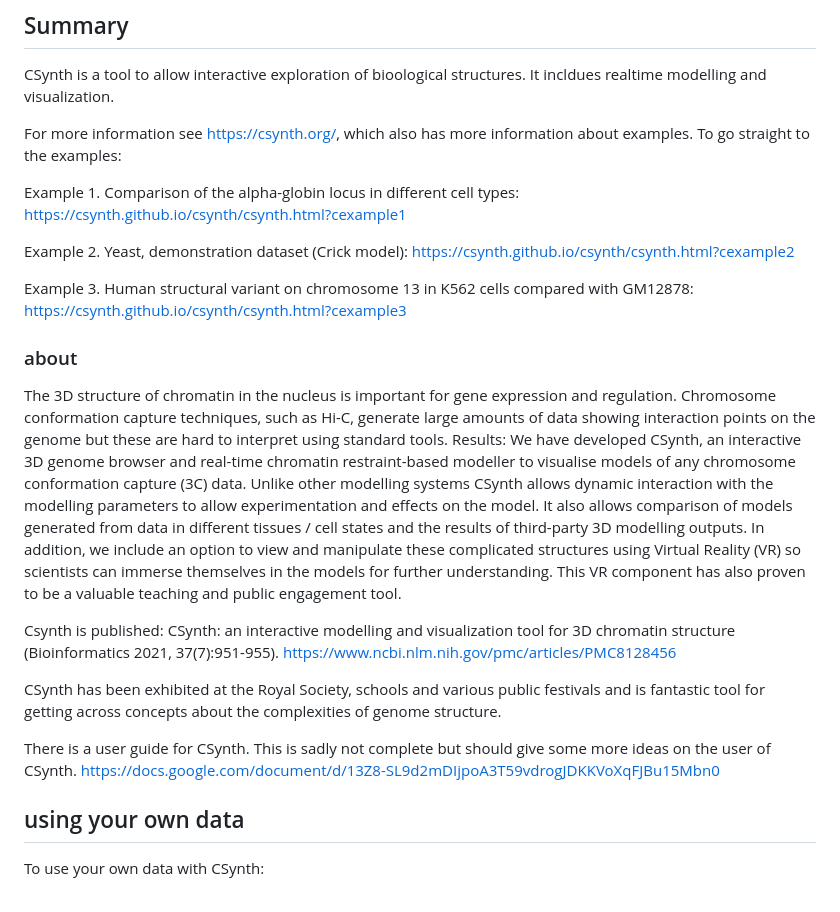
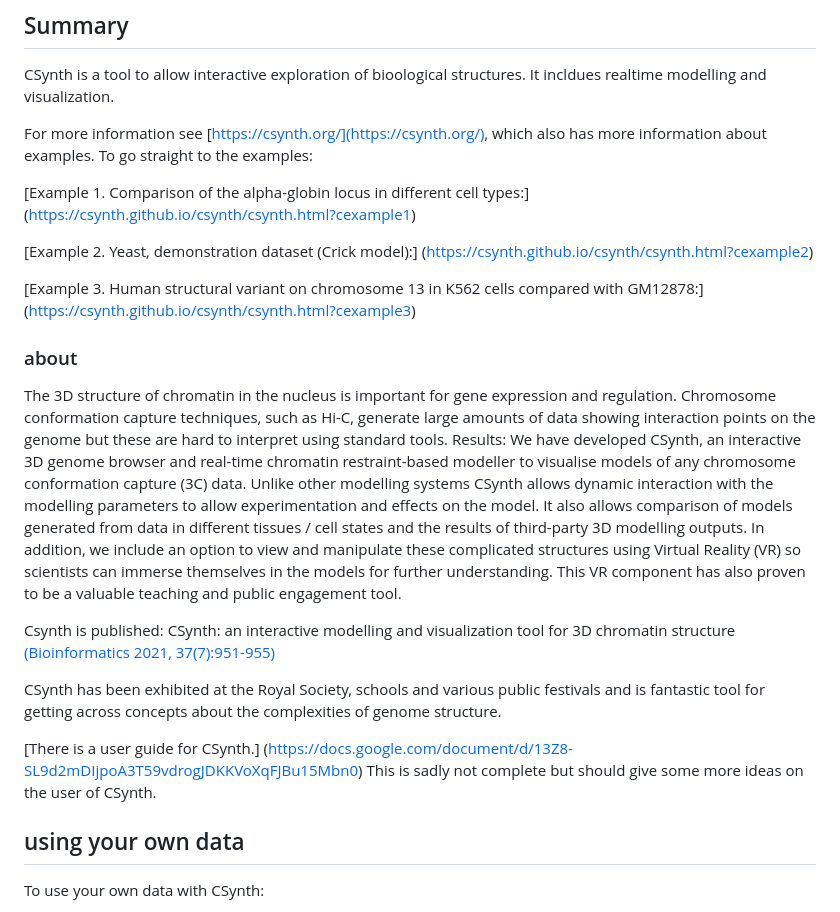
Before and after one commit to csynth/csynth, a Markdown page: README.md, the part around the change. Drawn GitHub-style.

Commit message:
correct hyperlinks

```diff
--- a/README.md
+++ b/README.md
@@ -3,29 +3,30 @@
 CSynth is a tool to allow interactive exploration of bioological structures.
 It incldues realtime modelling and visualization.
 
-For more information see https://csynth.org/, which also has more information about examples.
+For more information see [https://csynth.org/](https://csynth.org/), which also has more information about examples.
 To go straight to the examples:
 
-Example 1. Comparison of the alpha-globin locus in different cell types:
-https://csynth.github.io/csynth/csynth.html?cexample1
+[Example 1. Comparison of the alpha-globin locus in different cell types:]
+(https://csynth.github.io/csynth/csynth.html?cexample1)
 
-Example 2. Yeast, demonstration dataset (Crick model):
-https://csynth.github.io/csynth/csynth.html?cexample2
+[Example 2. Yeast, demonstration dataset (Crick model):]
+(https://csynth.github.io/csynth/csynth.html?cexample2)
 
-Example 3. Human structural variant on chromosome 13 in K562 cells compared with GM12878:
-https://csynth.github.io/csynth/csynth.html?cexample3
+[Example 3. Human structural variant on chromosome 13 in K562 cells compared with GM12878:]
+(https://csynth.github.io/csynth/csynth.html?cexample3)
 
 ### about
 The 3D structure of chromatin in the nucleus is important for gene expression and regulation.  Chromosome conformation capture techniques, such as Hi-C, generate large amounts of data showing interaction points on the genome but these are hard to interpret using standard tools.
 Results: We have developed CSynth, an interactive 3D genome browser and real-time chromatin restraint-based modeller to visualise models of any chromosome conformation capture (3C) data. Unlike other modelling systems CSynth allows dynamic interaction with the modelling parameters to allow experimentation and effects on the model. It also allows comparison of models generated from data in different tissues / cell states and the results of third-party 3D modelling outputs. In addition, we include an option to view and manipulate these complicated structures using Virtual Reality (VR) so scientists can immerse themselves in the models for further understanding. This VR component has also proven to be a valuable teaching and public engagement tool.
 
-Csynth is published: CSynth: an interactive modelling and visualization tool for 3D chromatin structure (Bioinformatics 2021, 37(7):951-955).
-https://www.ncbi.nlm.nih.gov/pmc/articles/PMC8128456
+Csynth is published: CSynth: an interactive modelling and visualization tool for 3D chromatin structure
+[(Bioinformatics 2021, 37(7):951-955)](https://www.ncbi.nlm.nih.gov/pmc/articles/PMC8128456)
 
 CSynth has been exhibited at the Royal Society, schools and various public festivals and is fantastic tool for getting across concepts about the complexities of genome structure.
 
-There is a user guide for CSynth. This is sadly not complete but should give some more ideas on the user of CSynth.
-https://docs.google.com/document/d/13Z8-SL9d2mDIjpoA3T59vdrogJDKKVoXqFJBu15Mbn0
+[There is a user guide for CSynth.]
+(https://docs.google.com/document/d/13Z8-SL9d2mDIjpoA3T59vdrogJDKKVoXqFJBu15Mbn0)
+This is sadly not complete but should give some more ideas on the user of CSynth.
 
 ## using your own data
 To use your own data with CSynth:
```
